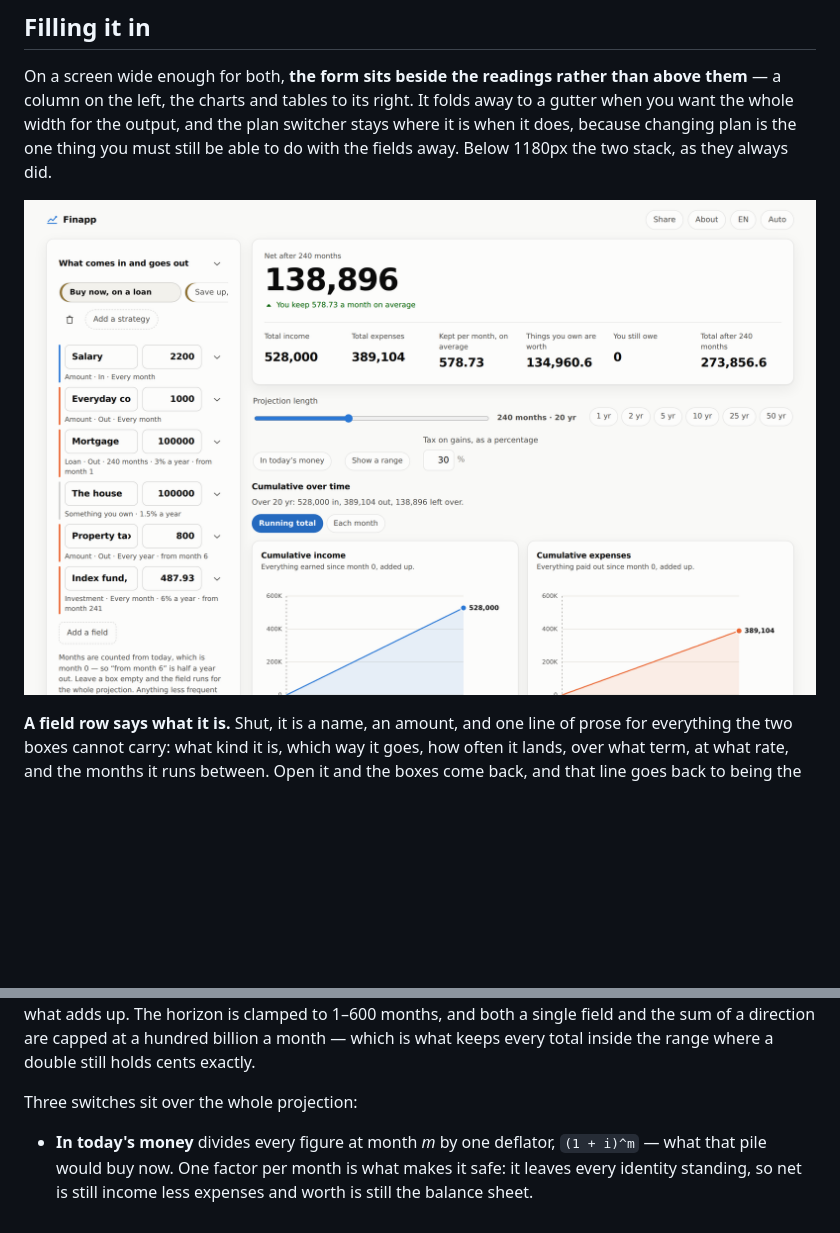
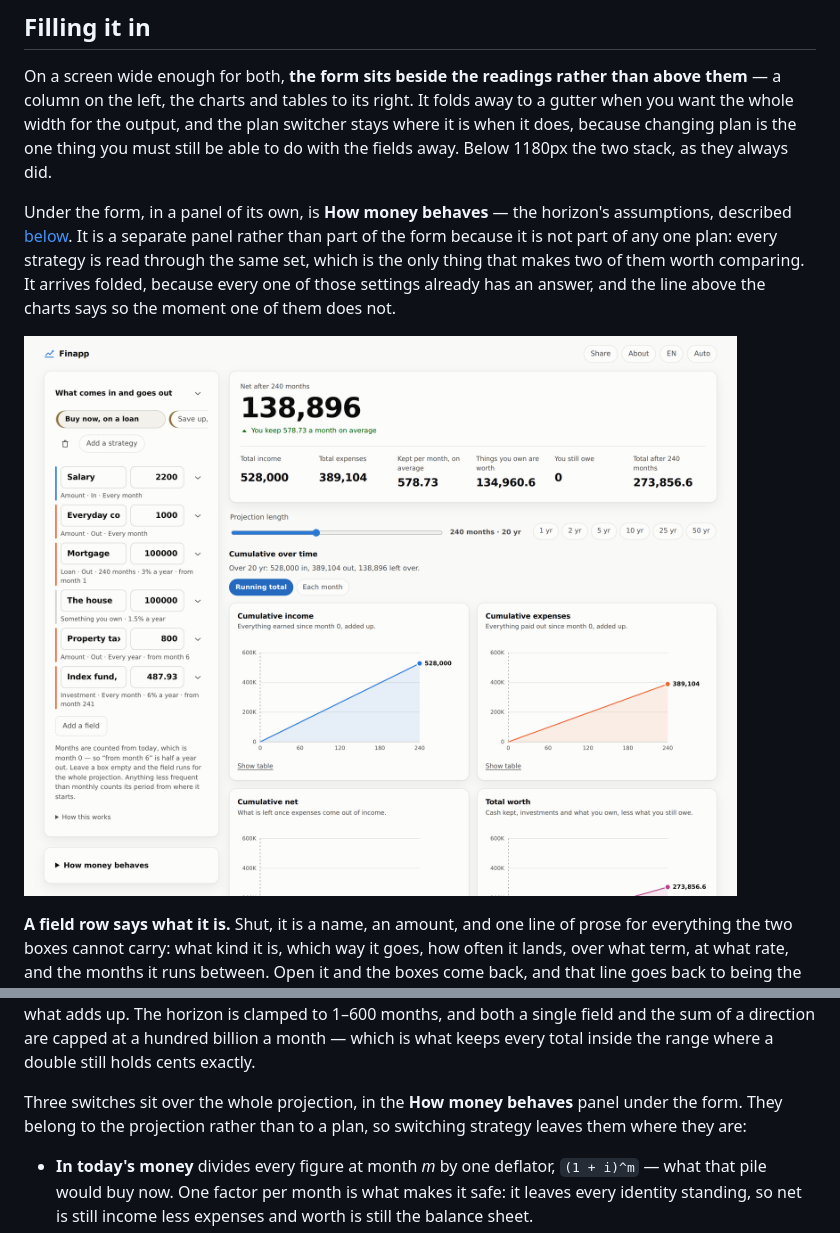
Before and after one commit to sinikebe/finapp, a Markdown page: README.md, 2 parts joined by grey strips. GitHub-like rendering; pictures changed too: docs/rail.png; blank space fills up the shorter version.

```diff
--- a/README.md
+++ b/README.md
@@ -37,7 +37,15 @@ plan switcher stays where it is when it does, because changing plan is the one
 thing you must still be able to do with the fields away. Below 1180px the two
 stack, as they always did.
 
-[![The form docked as a column on the left — each field a name, an amount and a line of prose beneath it — with the net figure, the totals and the first pair of cumulative charts filling the width to its right](docs/rail.png)](https://sinikebe.github.io/finapp/)
+Under the form, in a panel of its own, is **How money behaves** — the horizon's
+assumptions, described [below](#what-it-computes). It is a separate panel rather than
+part of the form because it is not part of any one plan: every strategy is read
+through the same set, which is the only thing that makes two of them worth
+comparing. It arrives folded, because every one of those settings already has
+an answer, and the line above the charts says so the moment one of them does
+not.
+
+[![The form docked as a column on the left — each field a name, an amount and a line of prose beneath it, with the folded How money behaves panel below it — and the net figure, the totals and the first pair of cumulative charts filling the width to its right](docs/rail.png)](https://sinikebe.github.io/finapp/)
 
 **A field row says what it is.** Shut, it is a name, an amount, and one line of
 prose for everything the two boxes cannot carry: what kind it is, which way it
@@ -190,7 +198,9 @@ up. The horizon is clamped to 1–600 months, and both a single field and the su
 of a direction are capped at a hundred billion a month — which is what keeps
 every total inside the range where a double still holds cents exactly.
 
-Three switches sit over the whole projection:
+Three switches sit over the whole projection, in the **How money behaves**
+panel under the form. They belong to the projection rather than to a plan, so
+switching strategy leaves them where they are:
 
 - **In today's money** divides every figure at month *m* by one deflator,
   `(1 + i)^m` — what that pile would buy now. One factor per month is what
```
Also changed, not shown: 7 other files.
